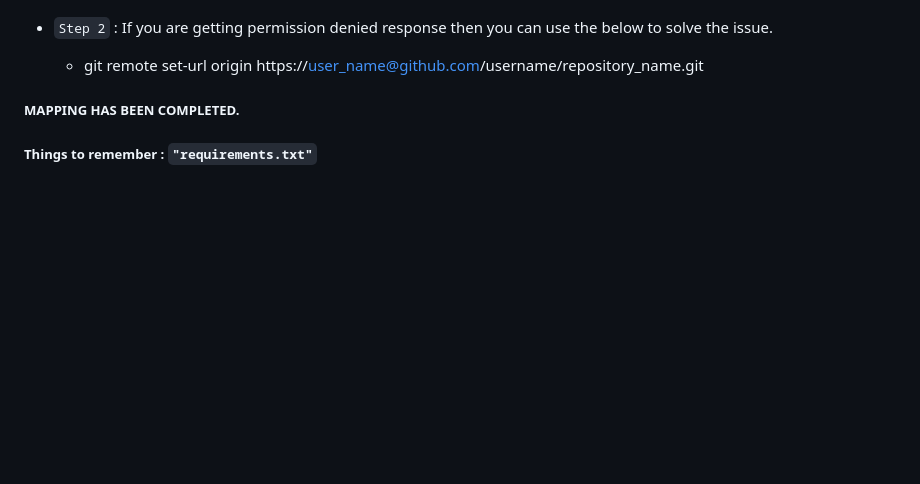
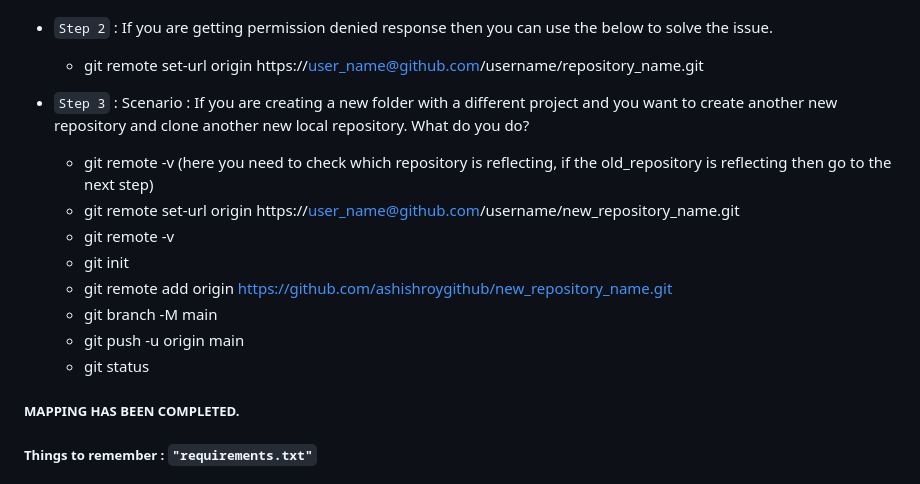
Before and after one commit to ashishroygithub/GemsPricePrediction-AWS-ElasticBeanStalk-ML, a Markdown page: README.md, the part around the change. GitHub-like rendering; blank space fills up the shorter version.

```diff
--- a/README.md
+++ b/README.md
@@ -52,6 +52,16 @@
 * `Step 2` : If you are getting permission denied response then you can use the below to solve the issue.
 
     * git remote set-url origin https://user_name@github.com/username/repository_name.git
+
+* `Step 3` : Scenario : If you are creating a new folder with a different project and you want to create another new repository and clone another new local repository. What do you do?
+     * git remote -v (here you need to check which repository is reflecting, if the old_repository is reflecting then go to the next step)
+     * git remote set-url origin https://user_name@github.com/username/new_repository_name.git
+     * git remote -v
+     * git init
+     * git remote add origin https://github.com/ashishroygithub/new_repository_name.git
+     * git branch -M main
+     * git push -u origin main
+     * git status
 
 ##### MAPPING HAS BEEN COMPLETED.
 
```
